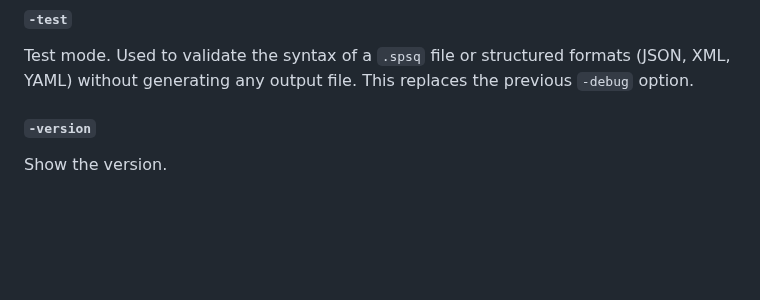
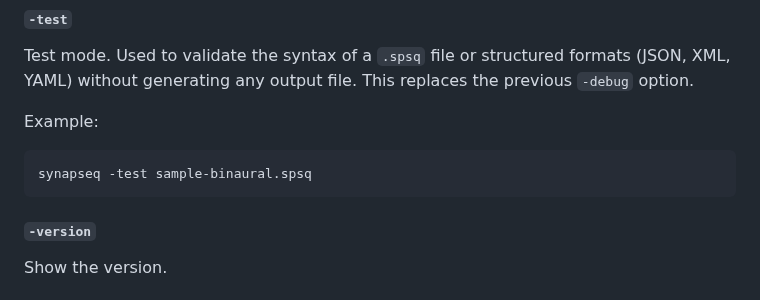
Before and after one commit to ruanklein/synapseq, a Markdown page: docs/USAGE.md, the part around the change. Drawn GitHub-style; blank space fills up the shorter version.

Commit message:
docs: -test examples

````diff
--- a/docs/USAGE.md
+++ b/docs/USAGE.md
@@ -824,6 +824,12 @@ Quiet mode. Used to hide terminal output. Errors and comments will be displayed.
 
 Test mode. Used to validate the syntax of a `.spsq` file or structured formats (JSON, XML, YAML) without generating any output file. This replaces the previous `-debug` option.
 
+Example:
+
+```
+synapseq -test sample-binaural.spsq
+```
+
 #### `-version`
 
 Show the version.
````
Also changed, not shown: docs/FAQ.md (+1 -1 lines).
